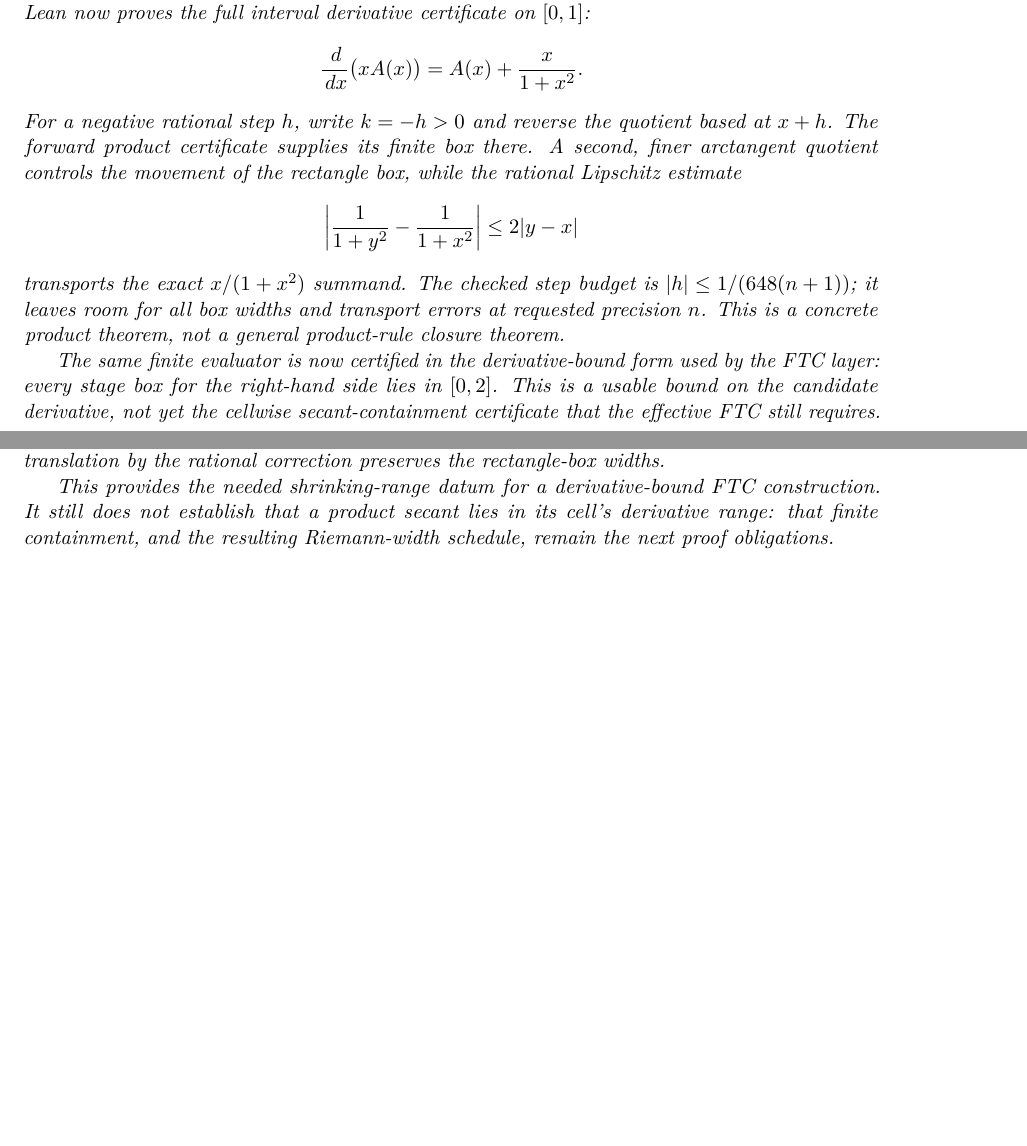
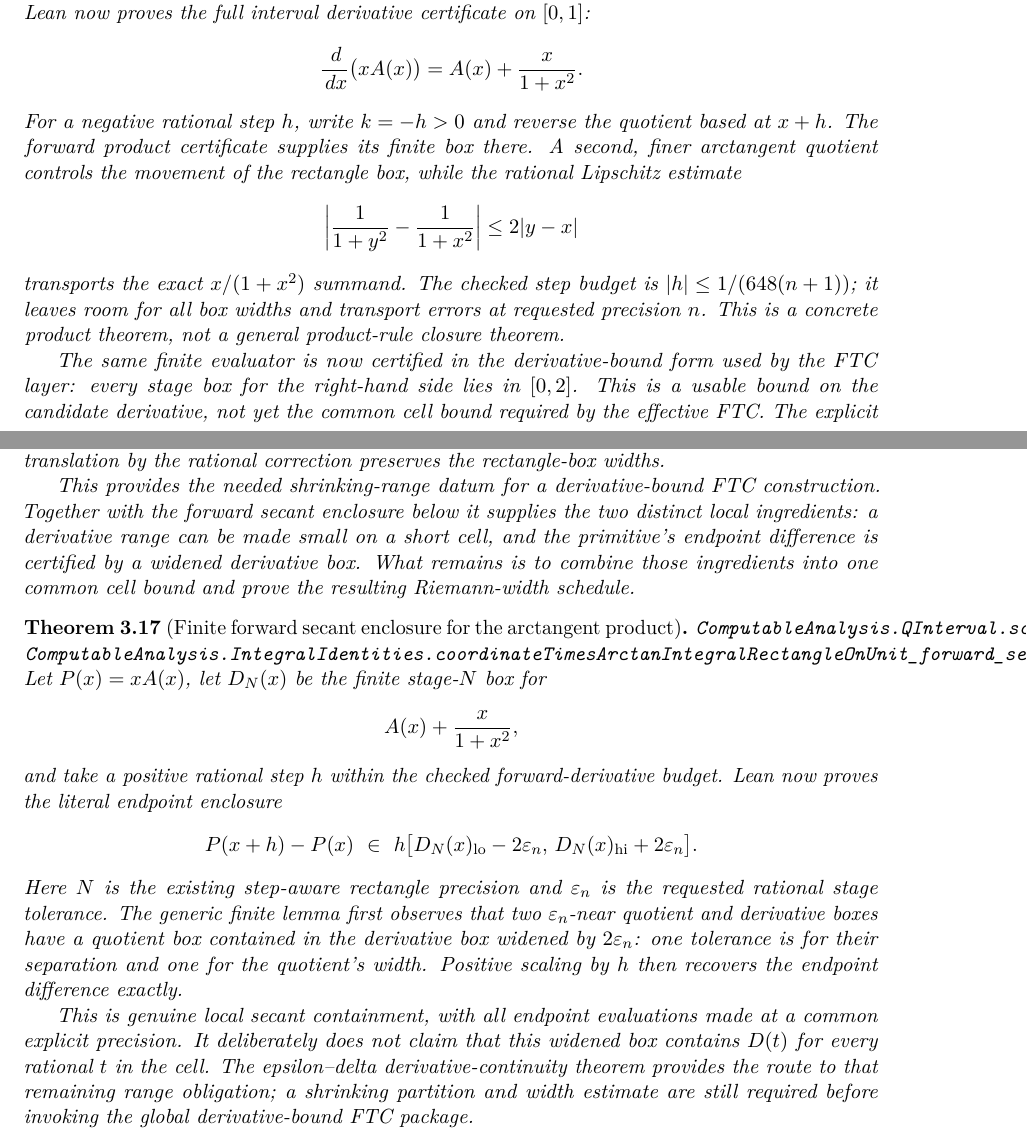
Before and after one commit to liuyao12/computable-analysis, a LaTeX thesis (blueprint/src/web.tex, which reads blueprint/src/03-integrals.tex): two parts of pages 46 and 53 of 142 before the commit and two parts of pages 46 and 54 of 142 after it, joined at a grey line, cut so that both start at the same text, the shorter picture padded with empty space. Compiled offline with pdfLaTeX.

Commit message:
Certify finite product secant enclosures

```diff
--- a/blueprint/src/03-integrals.tex
+++ b/blueprint/src/03-integrals.tex
@@ -508,7 +508,8 @@ not a general product-rule closure theorem.
 The same finite evaluator is now certified in the derivative-bound form used
 by the FTC layer: every stage box for the right-hand side lies in
 \([0,2]\).  This is a usable bound on the candidate derivative, not yet the
-cellwise secant-containment certificate that the effective FTC still requires.
+common cell bound required by the effective FTC.  The explicit forward secant
+enclosure below supplies the other local half of that certificate.
 It is also weakly nondecreasing on the positive unit piece.  The only new
 algebraic summand is ordered by clearing positive denominators:
 \[
@@ -1017,6 +1018,11 @@ gap by \(\eta+\eta=\varepsilon\), while translation by the rational
 correction preserves the rectangle-box widths.
 
 This provides the needed shrinking-range datum for a derivative-bound FTC
-construction.  It still does not establish that a product secant lies in its
-cell's derivative range: that finite containment, and the resulting
-Riemann-width schedule, remain the next proof obligations.
+construction.  Together with the forward secant enclosure below it supplies
+the two distinct local ingredients: a derivative range can be made small on
+a short cell, and the primitive's endpoint difference is certified by a
+widened derivative box.  What remains is to combine those ingredients into
+one common cell bound and prove the resulting Riemann-width schedule.
+\end{theorem}
+
+\begin{theorem}[Finite forward secant enclosure for the arctangent product]
@@ -1023,3 +1032,31 @@ Riemann-width schedule, remain the next proof obligations.
+\uses{thm:coordinate-arctangent-forward-product-rule,thm:coordinate-arctangent-derivative-epsilon-delta-continuity}
+\leanok
+Let \(P(x)=xA(x)\), let \(D_N(x)\) be the finite stage-\(N\) box for
+\[
+  A(x)+\frac{x}{1+x^2},
+\]
+and take a positive rational step \(h\) within the checked forward-derivative
+budget.  Lean now proves the literal endpoint enclosure
+\[
+ P(x+h)-P(x)
+ \ \in\
+ h\bigl[D_N(x)_{\mathrm{lo}}-2\varepsilon_n,\,
+         D_N(x)_{\mathrm{hi}}+2\varepsilon_n\bigr].
+\]
+Here \(N\) is the existing step-aware rectangle precision and
+\(\varepsilon_n\) is the requested rational stage tolerance.  The generic
+finite lemma first observes that two \(\varepsilon_n\)-near quotient and
+derivative boxes have a quotient box contained in the derivative box widened
+by \(2\varepsilon_n\): one tolerance is for their separation and one for the
+quotient's width.  Positive scaling by \(h\) then recovers the endpoint
+difference exactly.
+
+This is genuine local secant containment, with all endpoint evaluations made
+at a common explicit precision.  It deliberately does not claim that this
+widened box contains \(D(t)\) for every rational \(t\) in the cell.  The
+epsilon--delta derivative-continuity theorem provides the route to that
+remaining range obligation; a shrinking partition and width estimate are
+still required before invoking the global derivative-bound FTC package.
 \end{theorem}
 
 \begin{corollary}[The arctangent--logarithm pi route: construction target]
```
Also changed, not shown: GOALS.md (+11 -4 lines), README.md, blueprint/src/03-integrals.tex (3 more changed lines), 3 other files.
